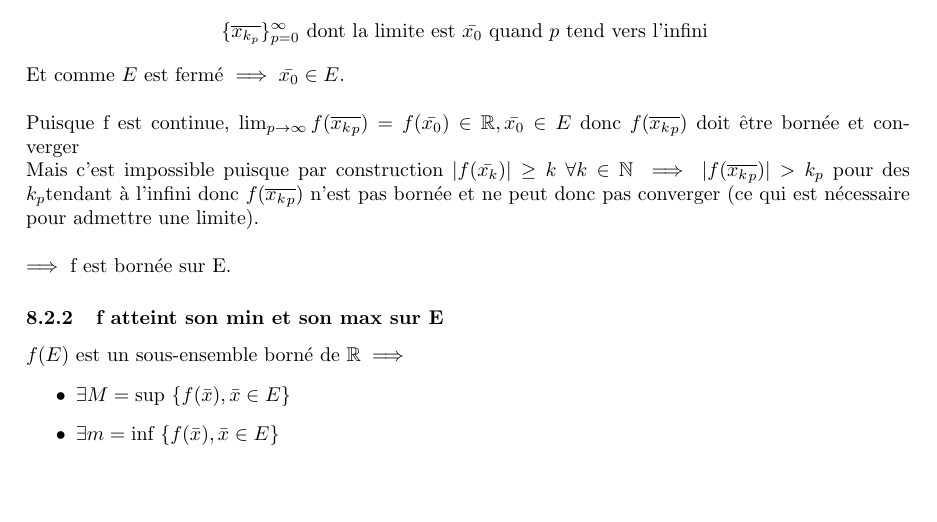
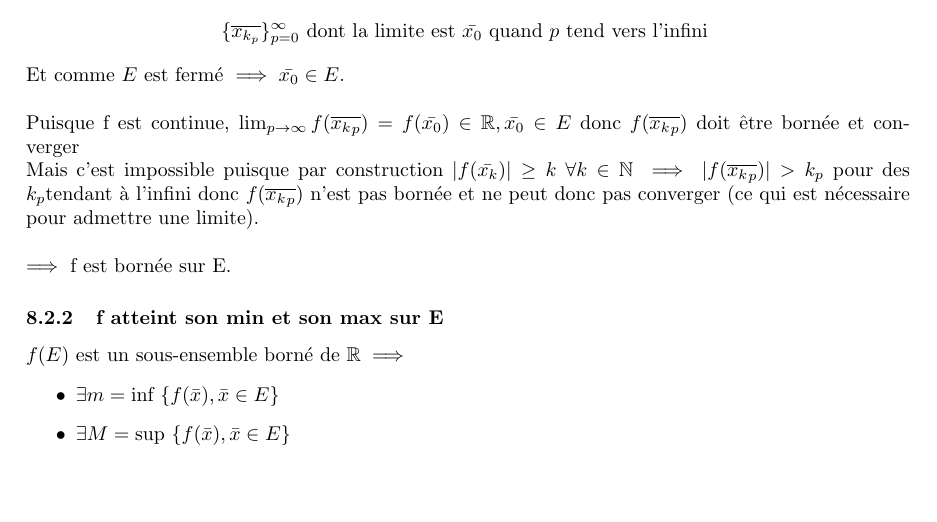
Before and after one commit to simon-epfl/notes-ba2-simon, a LaTeX document (analyse/demos.tex): part of page 11 of 14, cut so that both start at the same text. Compiled offline with pdfLaTeX.

Commit message:
analyse demo 8 reorder termes

```diff
--- a/analyse/demos.tex
+++ b/analyse/demos.tex
@@ -412,8 +412,8 @@ $ \implies $ f est bornée sur E.
 
 $ f(E) $ est un sous-ensemble borné de $ \mathbb{R} \implies $
 \begin{itemize}
+    \item $ \exists m = \text{inf } \{f(\Bar{x}), \Bar{x} \in E \}$
     \item $ \exists M = \text{sup } \{f(\Bar{x}), \Bar{x} \in E \}$
-    \item $ \exists m = \text{inf } \{f(\Bar{x}), \Bar{x} \in E \}$
 \end{itemize}
 
 $ \implies \exists \{\Bar{a_k}\}, \{\Bar{b_k}\} \subset E : \lim_{k\to\infty} f(\Bar{a_k}) = m,\ \lim_{k\to\infty} f(\Bar{b_k}) = M $ (par la déf de sup et inf, on peut se rapprocher arbitrairement des points de sup et d'inf)\\
```
Also changed, not shown: analyse/demos.pdf.
